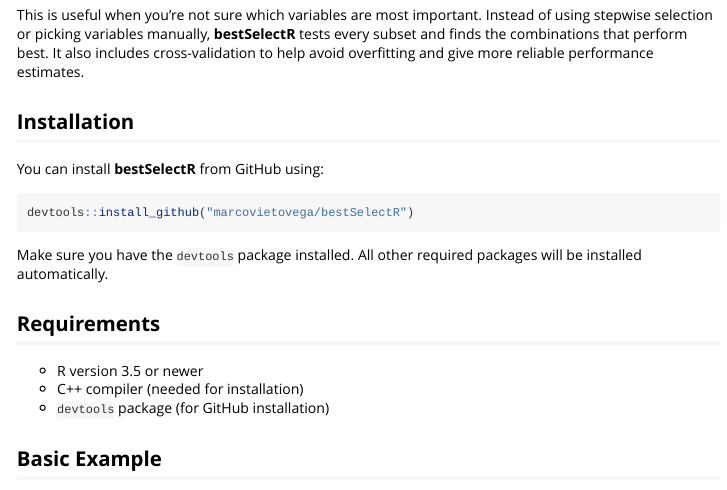
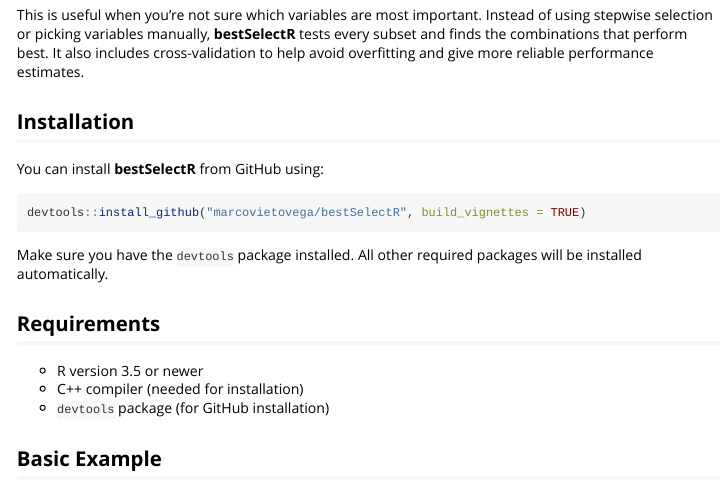
Before and after one commit to marcovietovega/bestSelectR, an R Markdown document (vignettes/bestSelectR-tutorial.Rmd): the page in a window 1100 px wide, from 250 px down. Rendered offline with R 4.5, knitr and Pandoc, with nearby package versions; some code elsewhere in the file could not run offline.

Commit message:
fix: update installation instructions to include build_vignettes option

````diff
--- a/vignettes/bestSelectR-tutorial.Rmd
+++ b/vignettes/bestSelectR-tutorial.Rmd
@@ -29,7 +29,7 @@
 You can install **bestSelectR** from GitHub using:
 
 ```{r eval=FALSE}
-devtools::install_github("marcovietovega/bestSelectR")
+devtools::install_github("marcovietovega/bestSelectR", build_vignettes = TRUE)
 ```
 
 Make sure you have the `devtools` package installed. All other required packages will be installed automatically.
````
